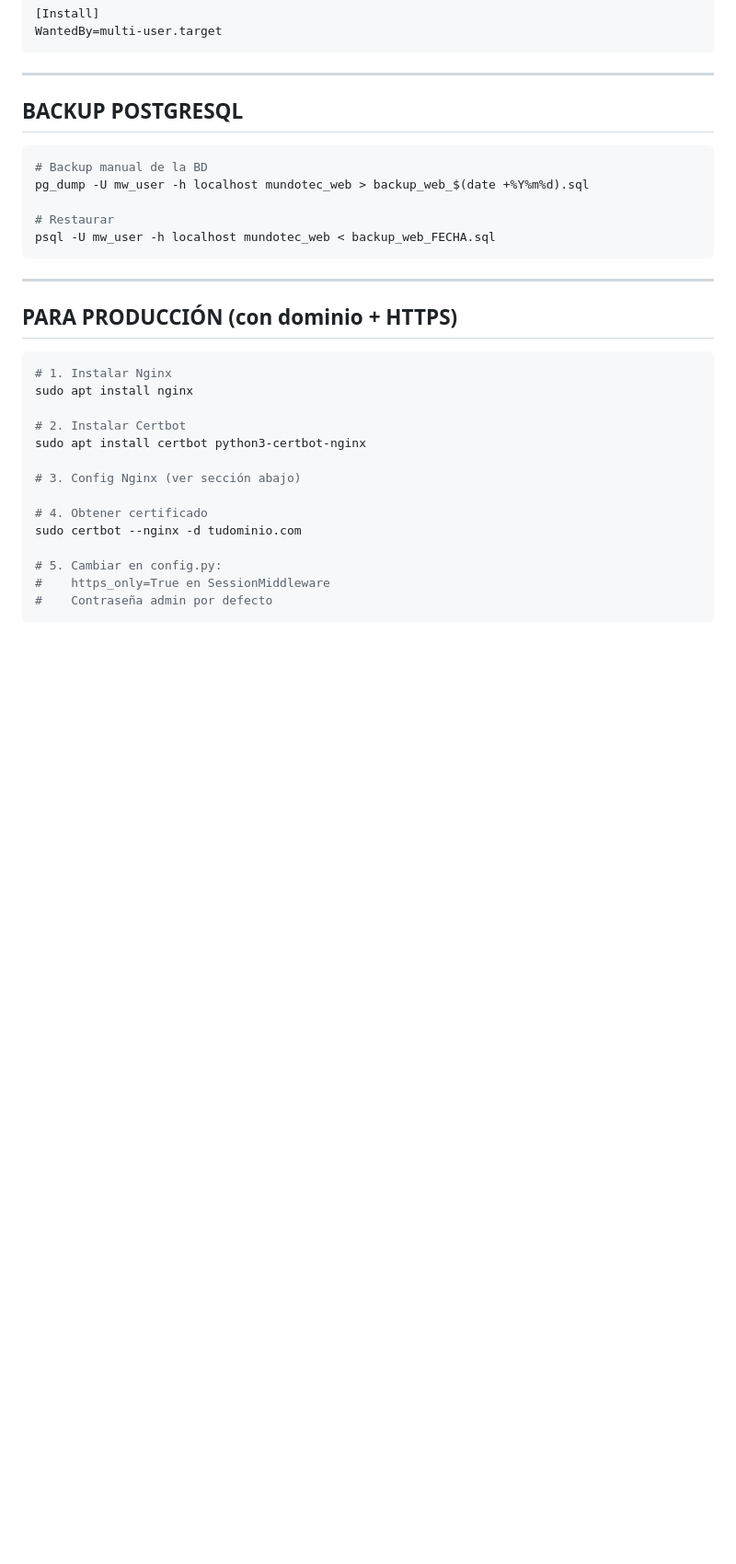
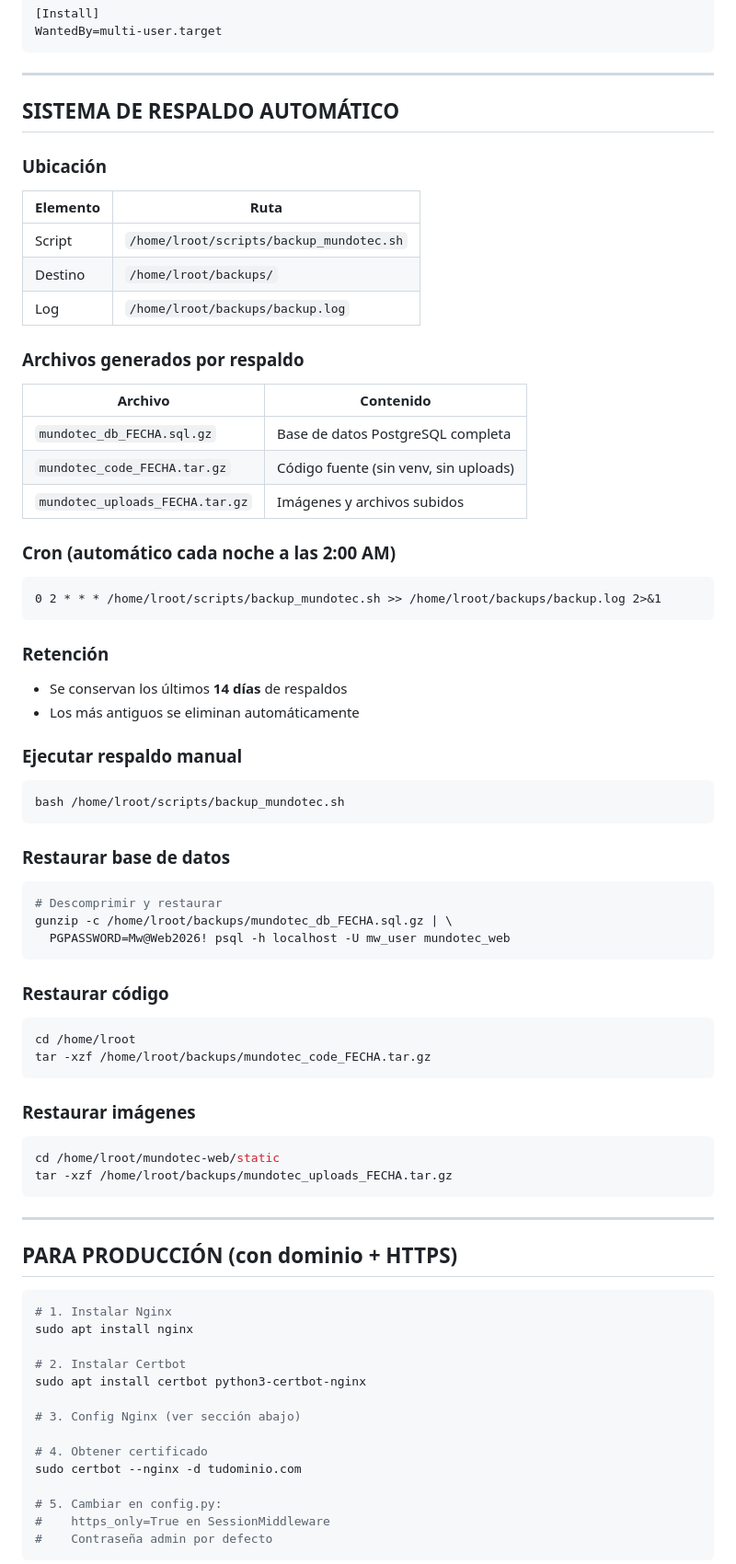
Before and after one commit to Mundotecnet/mundotec-web, a Markdown page: BITACORA.md, the part around one of its changes. Shown at 92% size. GitHub-like rendering; blank space fills up the shorter version.

Commit message:
docs: agregar sistema de respaldo automático a bitácora
Script /home/lroot/scripts/backup_mundotec.sh — cron 2AM diario
Retención 14 días — BD + código + uploads

Co-Authored-By: Claude Sonnet 4.6 <noreply@anthropic.com>

````diff
--- a/BITACORA.md
+++ b/BITACORA.md
@@ -122,14 +122,53 @@ WantedBy=multi-user.target
 
 ---
 
-## BACKUP POSTGRESQL
+## SISTEMA DE RESPALDO AUTOMÁTICO
 
+### Ubicación
+| Elemento | Ruta |
+|----------|------|
+| Script | `/home/lroot/scripts/backup_mundotec.sh` |
+| Destino | `/home/lroot/backups/` |
+| Log | `/home/lroot/backups/backup.log` |
+
+### Archivos generados por respaldo
+| Archivo | Contenido |
+|---------|-----------|
+| `mundotec_db_FECHA.sql.gz` | Base de datos PostgreSQL completa |
+| `mundotec_code_FECHA.tar.gz` | Código fuente (sin venv, sin uploads) |
+| `mundotec_uploads_FECHA.tar.gz` | Imágenes y archivos subidos |
+
+### Cron (automático cada noche a las 2:00 AM)
+```
+0 2 * * * /home/lroot/scripts/backup_mundotec.sh >> /home/lroot/backups/backup.log 2>&1
+```
+
+### Retención
+- Se conservan los últimos **14 días** de respaldos
+- Los más antiguos se eliminan automáticamente
+
+### Ejecutar respaldo manual
 ```bash
-# Backup manual de la BD
-pg_dump -U mw_user -h localhost mundotec_web > backup_web_$(date +%Y%m%d).sql
+bash /home/lroot/scripts/backup_mundotec.sh
+```
 
-# Restaurar
-psql -U mw_user -h localhost mundotec_web < backup_web_FECHA.sql
+### Restaurar base de datos
+```bash
+# Descomprimir y restaurar
+gunzip -c /home/lroot/backups/mundotec_db_FECHA.sql.gz | \
+  PGPASSWORD=Mw@Web2026! psql -h localhost -U mw_user mundotec_web
+```
+
+### Restaurar código
+```bash
+cd /home/lroot
+tar -xzf /home/lroot/backups/mundotec_code_FECHA.tar.gz
+```
+
+### Restaurar imágenes
+```bash
+cd /home/lroot/mundotec-web/static
+tar -xzf /home/lroot/backups/mundotec_uploads_FECHA.tar.gz
 ```
 
 ---
````
Also changed, not shown: other parts of BITACORA.md (+1 -0 lines).
